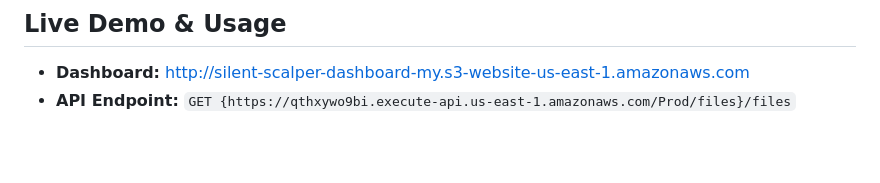
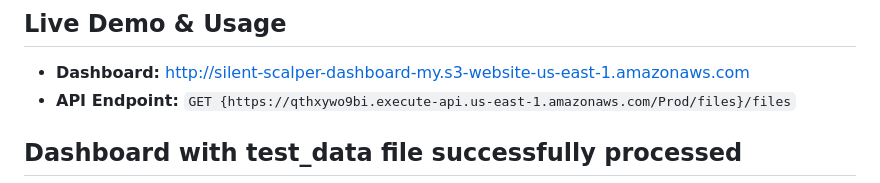
Before and after one commit to myemenshwaCode123/aws-cloud-portfolio, a Markdown page: project-2-silent-scalper/README.md, the part around one of its changes. GitHub-like rendering; blank space fills up the shorter version.

```diff
--- a/project-2-silent-scalper/README.md
+++ b/project-2-silent-scalper/README.md
@@ -38,4 +38,5 @@ This diagram visualizes four primary system flows, incorporating the specific im
 -   **Dashboard:** [http://silent-scalper-dashboard-my.s3-website-us-east-1.amazonaws.com](http://silent-scalper-dashboard-my.s3-website-us-east-1.amazonaws.com)
 -   **API Endpoint:** `GET {https://qthxywo9bi.execute-api.us-east-1.amazonaws.com/Prod/files}/files`
 
+## Dashboard with test_data file successfully processed
 ![Frontend-Dashboard](./workflowScreenshots/scalperDashboard.png)
```
Also changed, not shown: other parts of project-2-silent-scalper/README.md (+3 -1 lines).
